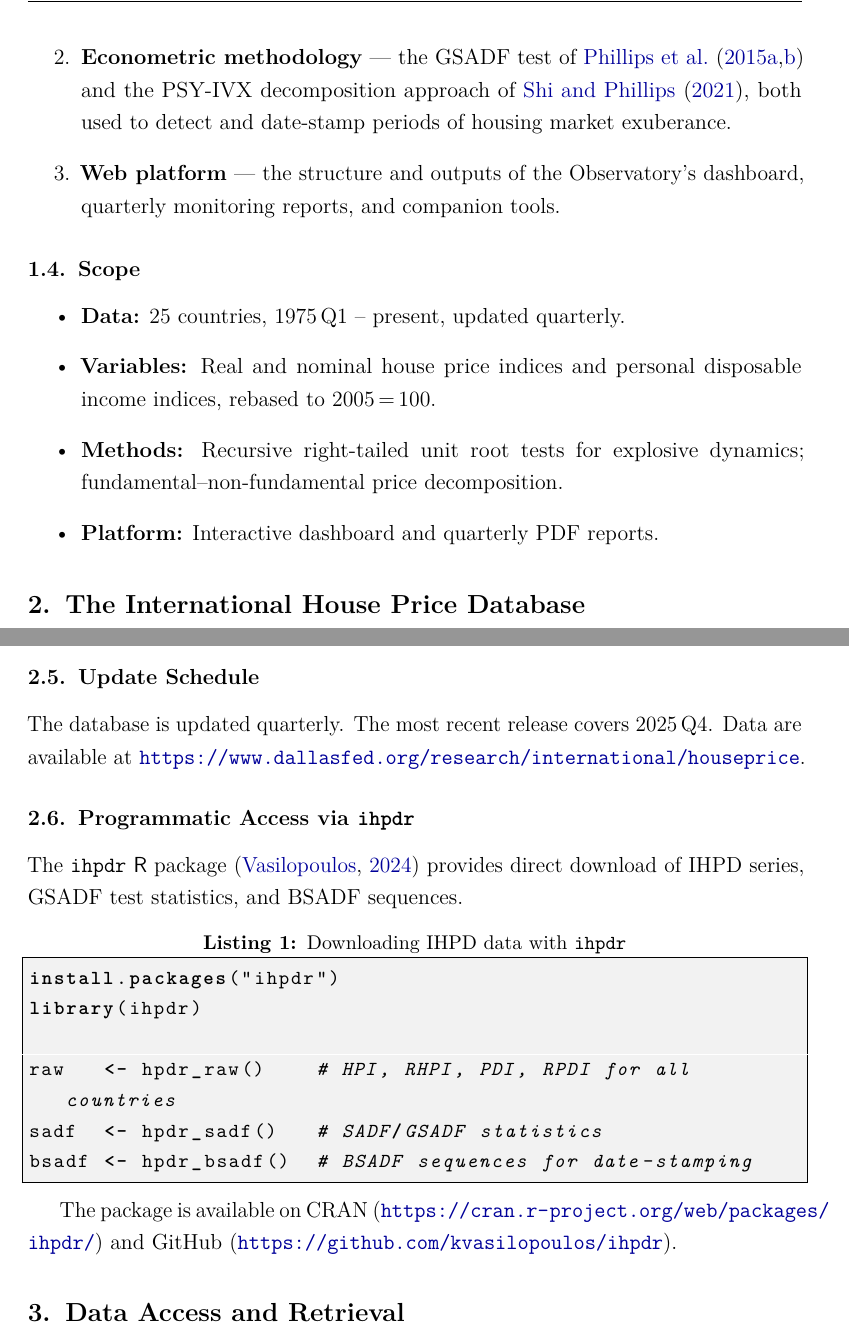
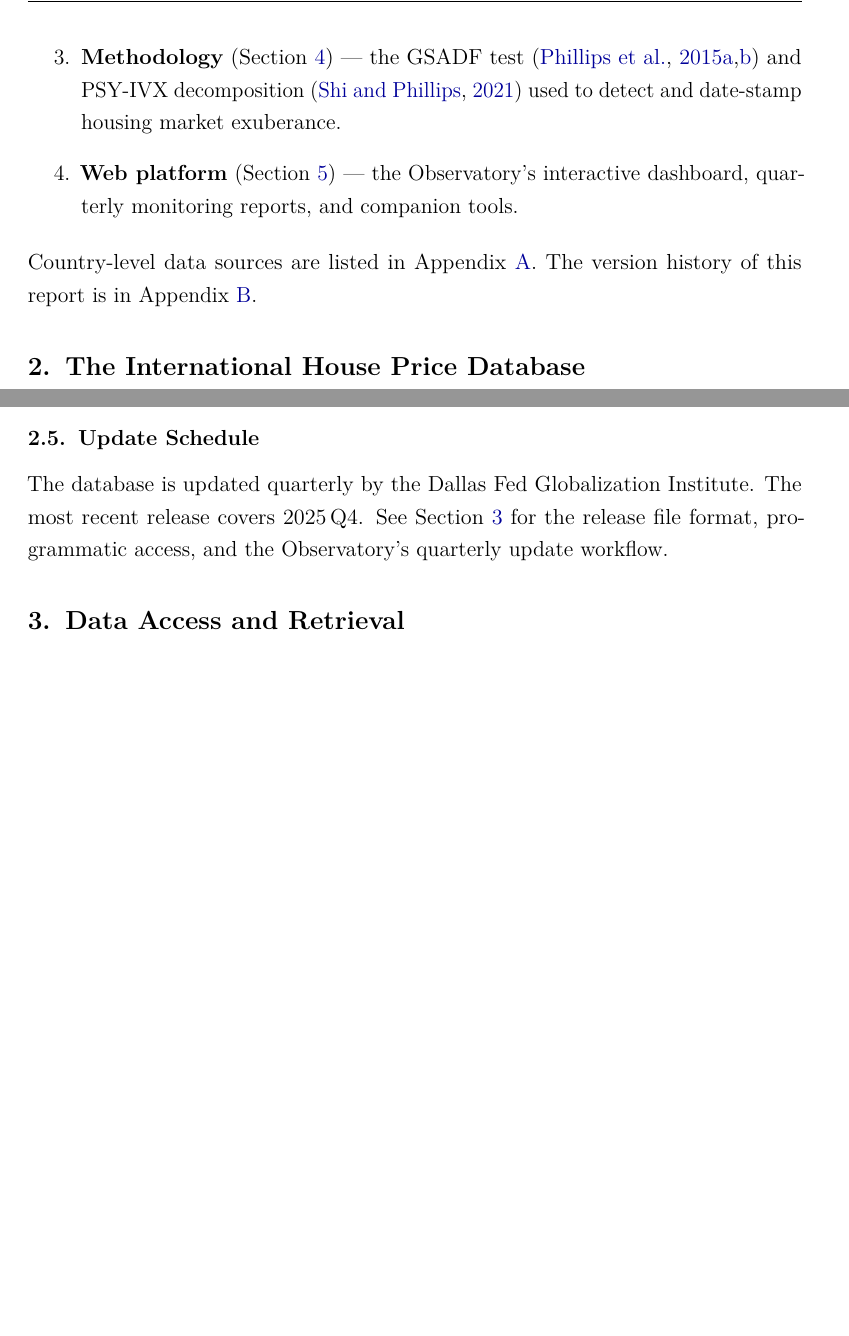
Before and after one commit to lancs-macro/iho-technical-report, a LaTeX paper (main.tex, which reads sections/01-introduction.tex, sections/02-database.tex): two parts of pages 3 and 5 of 13 before the commit and two parts of pages 3 and 4 of 12 after it, joined at a grey line, cut at the place of the change, the shorter picture padded with empty space. Compiled offline with pdfLaTeX.

Commit message:
docs: restructure intro, remove ihpdr from database section, fix sections
- Intro background rewritten from journal-article style to factual/technical
- Purpose section adds cross-references to all four report components
- 02-database: remove ihpdr subsection (moved to 03-data-access)
- 04-website: remove local filesystem path for dashboard code
- CLAUDE.md: update folder layout with new section files

Co-Authored-By: Claude Sonnet 4.6 <noreply@anthropic.com>

```diff
--- a/sections/01-introduction.tex
+++ b/sections/01-introduction.tex
@@ -52,5 +46 @@ Observatory's infrastructure:
 
-  \item \textbf{Econometric methodology} --- the GSADF test of
-        \citet{phillips2015a, phillips2015b} and the PSY-IVX decomposition
-        approach of \citet{shi2021}, both used to detect and date-stamp
-        periods of housing market exuberance.
@@ -57,15 +51,14 @@ Observatory's infrastructure:
 
-  \item \textbf{Web platform} --- the structure and outputs of the Observatory's
-        dashboard, quarterly monitoring reports, and companion tools.
+  \item \textbf{Methodology} (Section~\ref{sec:methodology}) --- the GSADF
+        test \citep{phillips2015a, phillips2015b} and PSY-IVX decomposition
+        \citep{shi2021} used to detect and date-stamp housing market
+        exuberance.
+
+  \item \textbf{Web platform} (Section~\ref{sec:website}) --- the
+        Observatory's interactive dashboard, quarterly monitoring reports,
+        and companion tools.
 \end{enumerate}
 
-\subsection{Scope}
-
-\begin{itemize}
-  \item \textbf{Data:} 25 countries, 1975\,Q1 -- present, updated quarterly.
-  \item \textbf{Variables:} Real and nominal house price indices and personal
-        disposable income indices, rebased to 2005\,=\,100.
-  \item \textbf{Methods:} Recursive right-tailed unit root tests for explosive
-        dynamics; fundamental--non-fundamental price decomposition.
-  \item \textbf{Platform:} Interactive dashboard and quarterly PDF reports.
-\end{itemize}
+\noindent Country-level data sources are listed in
+Appendix~\ref{app:countries}. The version history of this report is in
+Appendix~\ref{app:changelog}.
--- a/sections/02-database.tex
+++ b/sections/02-database.tex
@@ -90,24 +90,7 @@ shares from 2005 as weights.
 
 \subsection{Update Schedule}
 
-The database is updated quarterly. The most recent release covers
-2025\,Q4. Data are available at
-\url{https://www.dallasfed.org/research/international/houseprice}.
-
-\subsection{Programmatic Access via \texttt{ihpdr}}
-
-The \texttt{ihpdr} \textsf{R} package \citep{ihpdr} provides direct download
-of IHPD series, GSADF test statistics, and BSADF sequences.
-
-\begin{lstlisting}[caption={Downloading IHPD data with \texttt{ihpdr}}]
-install.packages("ihpdr")
-library(ihpdr)
-
-raw   <- hpdr_raw()    # HPI, RHPI, PDI, RPDI for all countries
-sadf  <- hpdr_sadf()   # SADF/GSADF statistics
-bsadf <- hpdr_bsadf()  # BSADF sequences for date-stamping
-\end{lstlisting}
-
-The package is available on CRAN
-(\url{https://cran.r-project.org/web/packages/ihpdr/}) and GitHub
-(\url{https://github.com/kvasilopoulos/ihpdr}).
+The database is updated quarterly by the Dallas Fed Globalization Institute.
+The most recent release covers 2025\,Q4. See Section~\ref{sec:data-access}
+for the release file format, programmatic access, and the Observatory's
+quarterly update workflow.
```
Also changed, not shown: CLAUDE.md (+14 -10 lines), sections/04-website-and-outputs.tex (+2 -2 lines), sections/01-introduction.tex (38 more changed lines).
